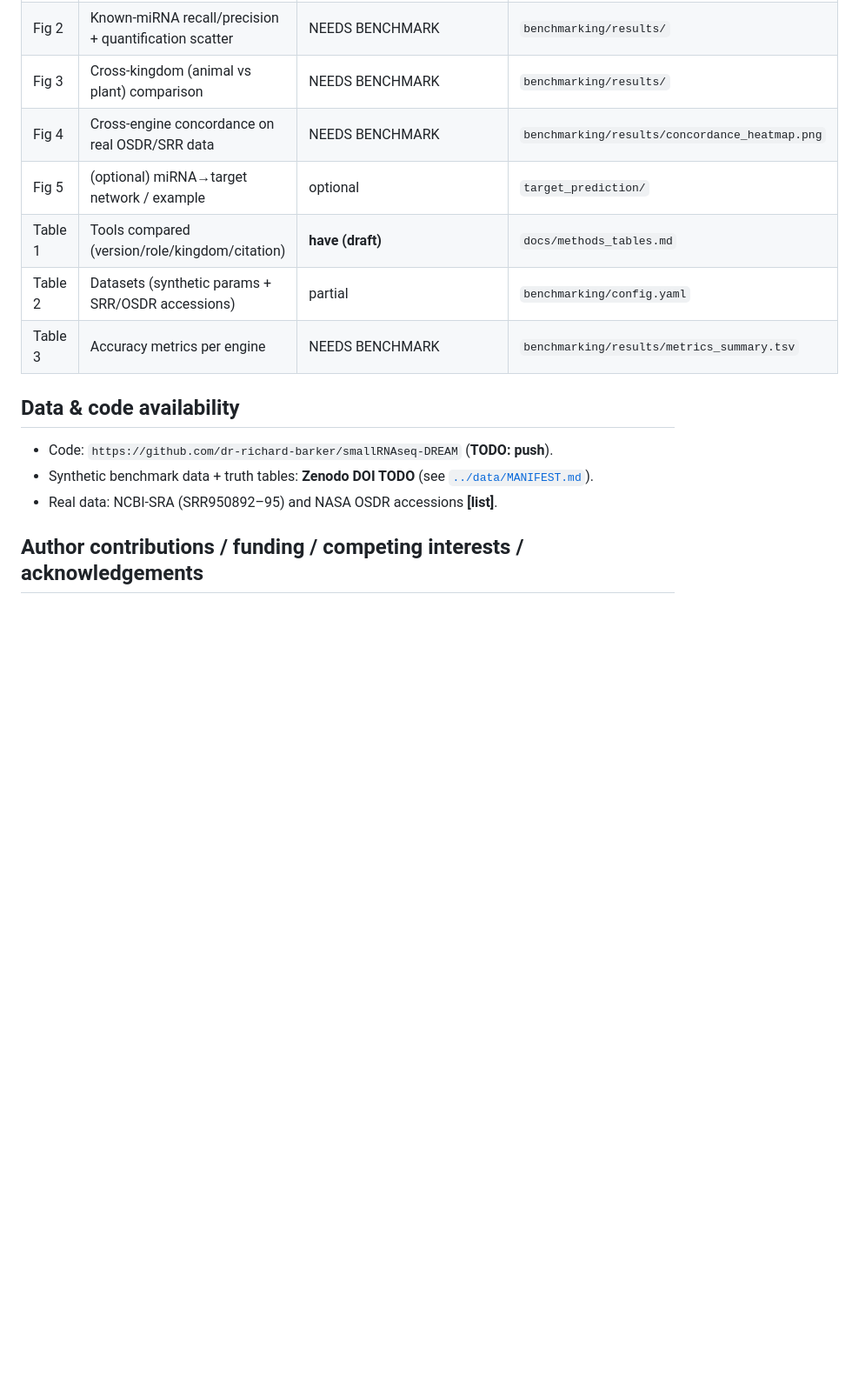
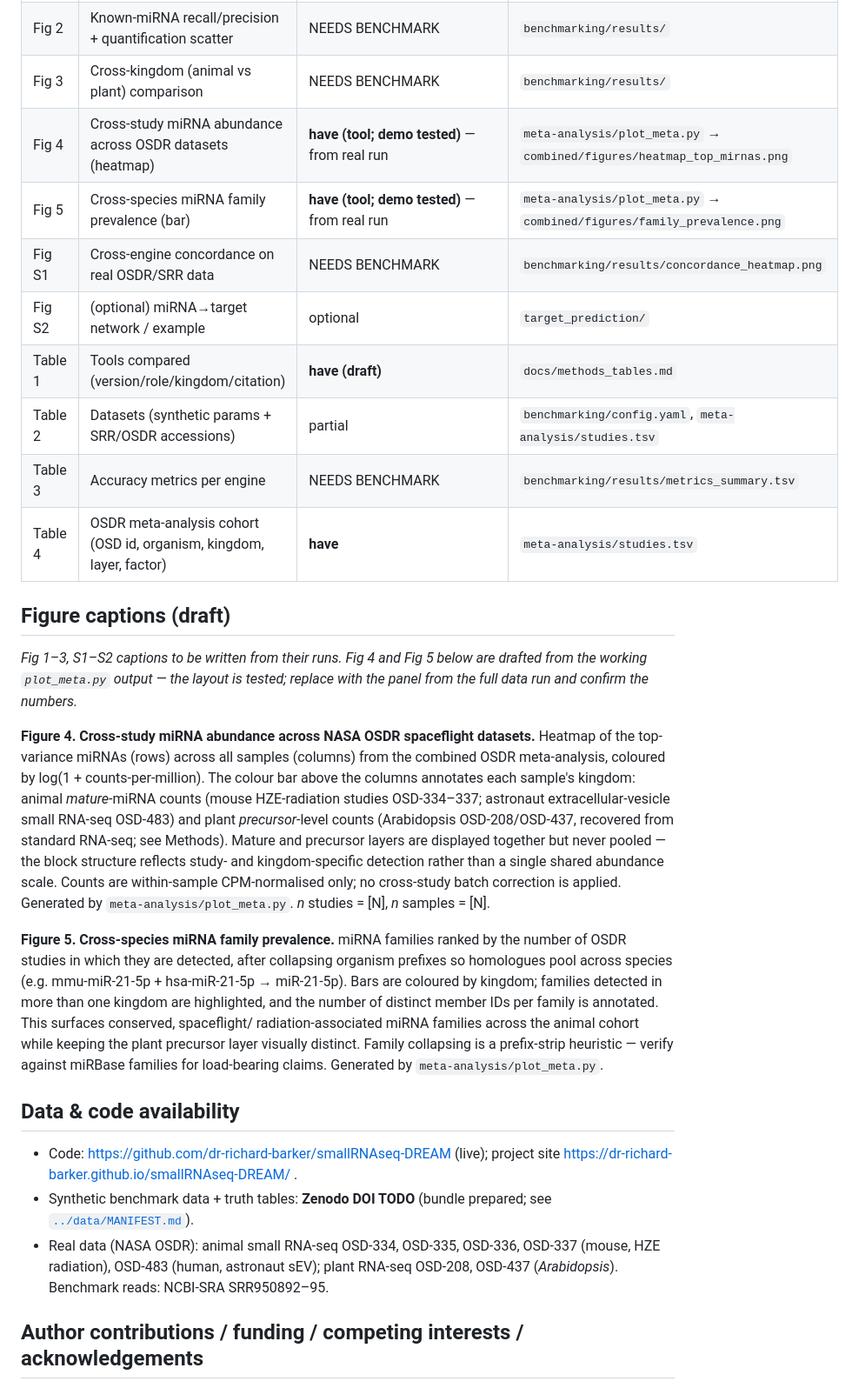
Before and after one commit to dr-richard-barker/smallRNAseq-DREAM, a Markdown page: docs/manuscript_outline.md, the part around one of its changes. Shown at 87% size. GitHub-like rendering; blank space fills up the shorter version.

Commit message:
Manuscript outline: add Fig 4/5 (meta-analysis) with captions + Table 4 cohort
Fig 4 = cross-study miRNA abundance heatmap, Fig 5 = cross-species family prevalence bar
(both from meta-analysis/plot_meta.py), with drafted captions. Relocate old concordance/
target figures to Fig S1/S2. Add Table 4 (OSDR cohort), Results 3.7 (meta-analysis
demonstration), real OSDR accessions in availability, and de-stale the code-availability
line (repo is live).

Co-Authored-By: Claude Fable 5 <noreply@anthropic.com>

```diff
--- a/docs/manuscript_outline.md
+++ b/docs/manuscript_outline.md
@@ -117,17 +124,49 @@ recommendation and an openly-deposited synthetic benchmark others can reuse.
 | Fig 1 | nf-core/smrnaseq deconstruction vs. DREAM route | **have (remake)** — regenerated as `fig1_pipeline_overview.svg`; original PNG/PDF lost with the deleted hub repo | `docs/schematics/` |
 | Fig 2 | Known-miRNA recall/precision + quantification scatter | NEEDS BENCHMARK | `benchmarking/results/` |
 | Fig 3 | Cross-kingdom (animal vs plant) comparison | NEEDS BENCHMARK | `benchmarking/results/` |
-| Fig 4 | Cross-engine concordance on real OSDR/SRR data | NEEDS BENCHMARK | `benchmarking/results/concordance_heatmap.png` |
-| Fig 5 | (optional) miRNA→target network / example | optional | `target_prediction/` |
+| Fig 4 | Cross-study miRNA abundance across OSDR datasets (heatmap) | **have (tool; demo tested)** — from real run | `meta-analysis/plot_meta.py` → `combined/figures/heatmap_top_mirnas.png` |
+| Fig 5 | Cross-species miRNA family prevalence (bar) | **have (tool; demo tested)** — from real run | `meta-analysis/plot_meta.py` → `combined/figures/family_prevalence.png` |
+| Fig S1 | Cross-engine concordance on real OSDR/SRR data | NEEDS BENCHMARK | `benchmarking/results/concordance_heatmap.png` |
+| Fig S2 | (optional) miRNA→target network / example | optional | `target_prediction/` |
 | Table 1 | Tools compared (version/role/kingdom/citation) | **have (draft)** | `docs/methods_tables.md` |
-| Table 2 | Datasets (synthetic params + SRR/OSDR accessions) | partial | `benchmarking/config.yaml` |
+| Table 2 | Datasets (synthetic params + SRR/OSDR accessions) | partial | `benchmarking/config.yaml`, `meta-analysis/studies.tsv` |
 | Table 3 | Accuracy metrics per engine | NEEDS BENCHMARK | `benchmarking/results/metrics_summary.tsv` |
+| Table 4 | OSDR meta-analysis cohort (OSD id, organism, kingdom, layer, factor) | **have** | `meta-analysis/studies.tsv` |
+
+## Figure captions (draft)
+
+*Fig 1–3, S1–S2 captions to be written from their runs. Fig 4 and Fig 5 below are drafted
+from the working `plot_meta.py` output — the layout is tested; replace with the panel from
+the full data run and confirm the numbers.*
+
+**Figure 4. Cross-study miRNA abundance across NASA OSDR spaceflight datasets.** Heatmap of
+the top-variance miRNAs (rows) across all samples (columns) from the combined OSDR
+meta-analysis, coloured by log(1 + counts-per-million). The colour bar above the columns
+annotates each sample's kingdom: animal *mature*-miRNA counts (mouse HZE-radiation studies
+OSD-334–337; astronaut extracellular-vesicle small RNA-seq OSD-483) and plant *precursor*-level
+counts (Arabidopsis OSD-208/OSD-437, recovered from standard RNA-seq; see Methods). Mature and
+precursor layers are displayed together but never pooled — the block structure reflects
+study- and kingdom-specific detection rather than a single shared abundance scale. Counts are
+within-sample CPM-normalised only; no cross-study batch correction is applied. Generated by
+`meta-analysis/plot_meta.py`. *n* studies = [N], *n* samples = [N].
+
+**Figure 5. Cross-species miRNA family prevalence.** miRNA families ranked by the number of
+OSDR studies in which they are detected, after collapsing organism prefixes so homologues
+pool across species (e.g. mmu-miR-21-5p + hsa-miR-21-5p → miR-21-5p). Bars are coloured by
+kingdom; families detected in more than one kingdom are highlighted, and the number of
+distinct member IDs per family is annotated. This surfaces conserved, spaceflight/
+radiation-associated miRNA families across the animal cohort while keeping the plant
+precursor layer visually distinct. Family collapsing is a prefix-strip heuristic — verify
+against miRBase families for load-bearing claims. Generated by `meta-analysis/plot_meta.py`.
 
 ## Data & code availability
 
-- Code: `https://github.com/dr-richard-barker/smallRNAseq-DREAM` (**TODO: push**).
-- Synthetic benchmark data + truth tables: **Zenodo DOI TODO** (see [`../data/MANIFEST.md`](../data/MANIFEST.md)).
-- Real data: NCBI-SRA (SRR950892–95) and NASA OSDR accessions **[list]**.
+- Code: https://github.com/dr-richard-barker/smallRNAseq-DREAM (live); project site
+  https://dr-richard-barker.github.io/smallRNAseq-DREAM/ .
+- Synthetic benchmark data + truth tables: **Zenodo DOI TODO** (bundle prepared; see [`../data/MANIFEST.md`](../data/MANIFEST.md)).
+- Real data (NASA OSDR): animal small RNA-seq OSD-334, OSD-335, OSD-336, OSD-337 (mouse, HZE
+  radiation), OSD-483 (human, astronaut sEV); plant RNA-seq OSD-208, OSD-437 (*Arabidopsis*).
+  Benchmark reads: NCBI-SRA SRR950892–95.
 
 ## Author contributions / funding / competing interests / acknowledgements
 
```
Also changed, not shown: other parts of docs/manuscript_outline.md (+10 -2 lines).
